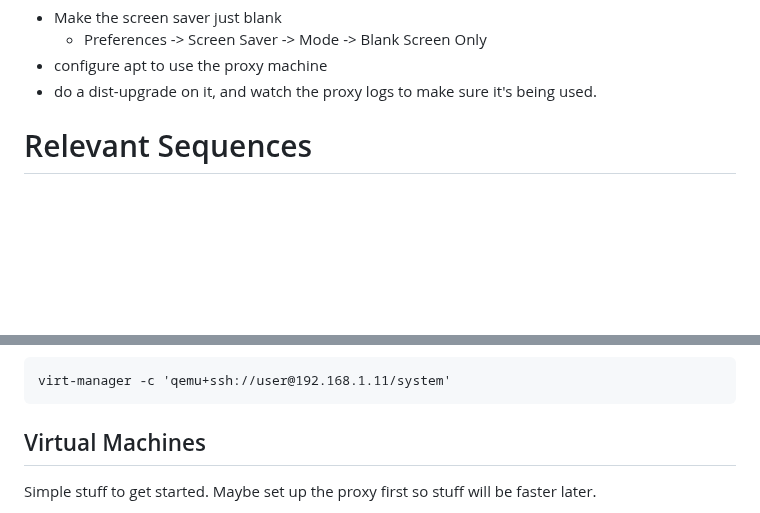
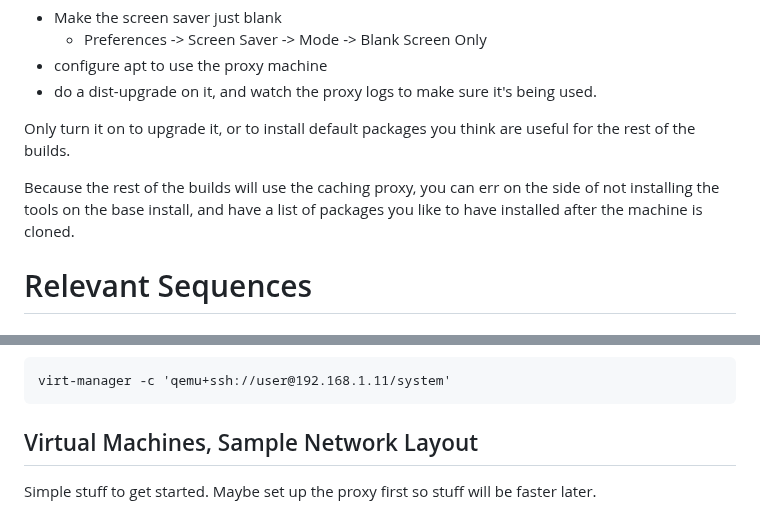
Before and after one commit to mvanwinkleias/blog_posts, a Markdown page: 2023-06-20-vms_and_encryption/2023-06-20-vms_and_encryption.md, 2 parts joined by grey strips. Rendered like a GitHub page; blank space fills up the shorter version.

Commit message:
progress

````diff
--- a/2023-06-20-vms_and_encryption/2023-06-20-vms_and_encryption.md
+++ b/2023-06-20-vms_and_encryption/2023-06-20-vms_and_encryption.md
@@ -35,7 +35,13 @@ Once it's built:
 * do a dist-upgrade on it,
 and watch the proxy logs to make sure it's being used.
 
+Only turn it on to upgrade it, or to install default packages
+you think are useful for the rest of the builds.
 
+Because the rest of the builds will use the caching proxy,
+you can err on the side of not installing the tools on the
+base install, and have a list of packages you like to have
+installed after the machine is cloned.
 
 # Relevant Sequences
 
@@ -124,7 +130,7 @@ Set up authorized keys.
 virt-manager -c 'qemu+ssh://user@192.168.1.11/system'
 ```
 
-## Virtual Machines
+## Virtual Machines, Sample Network Layout
 
 Simple stuff to get started.  Maybe set up the proxy first
 so stuff will be faster later.
````
